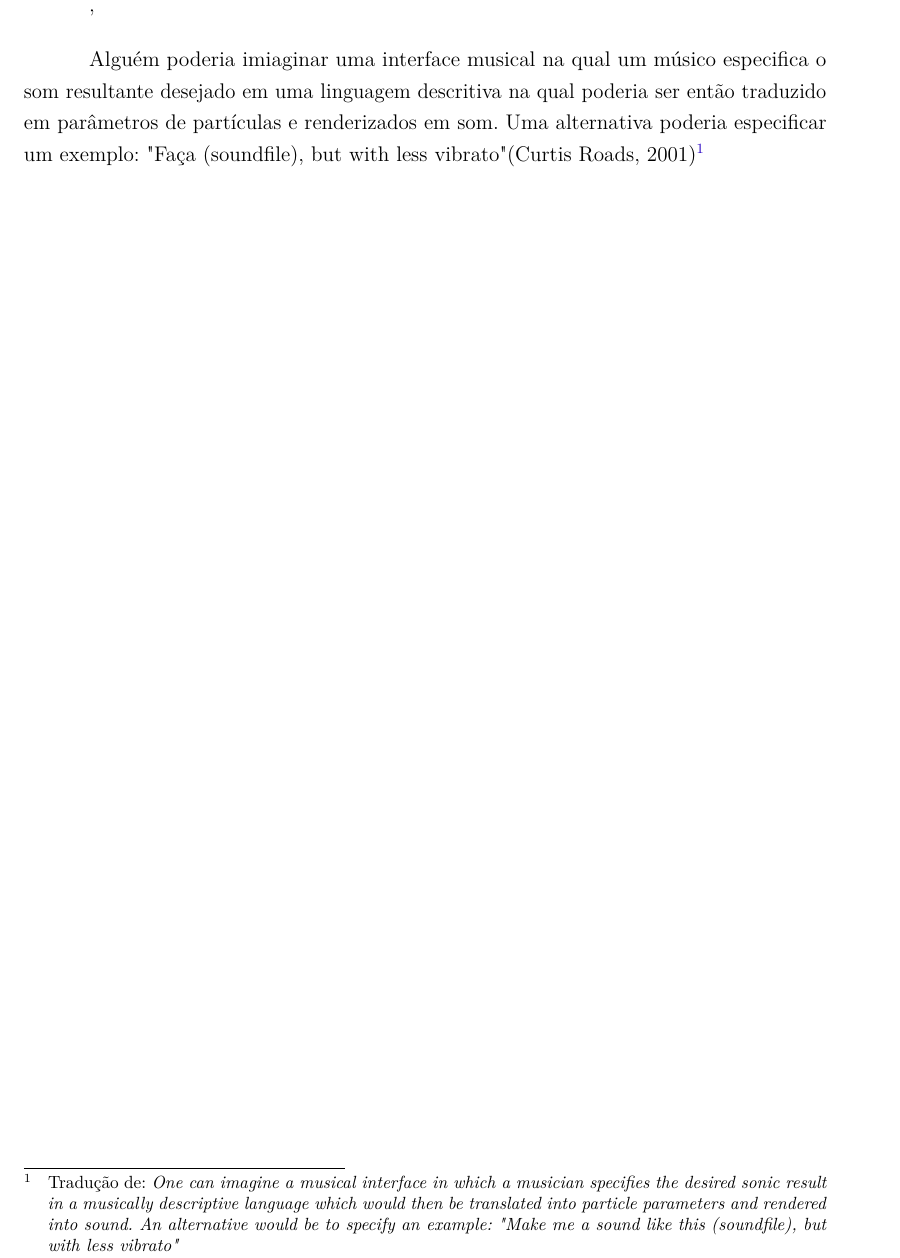
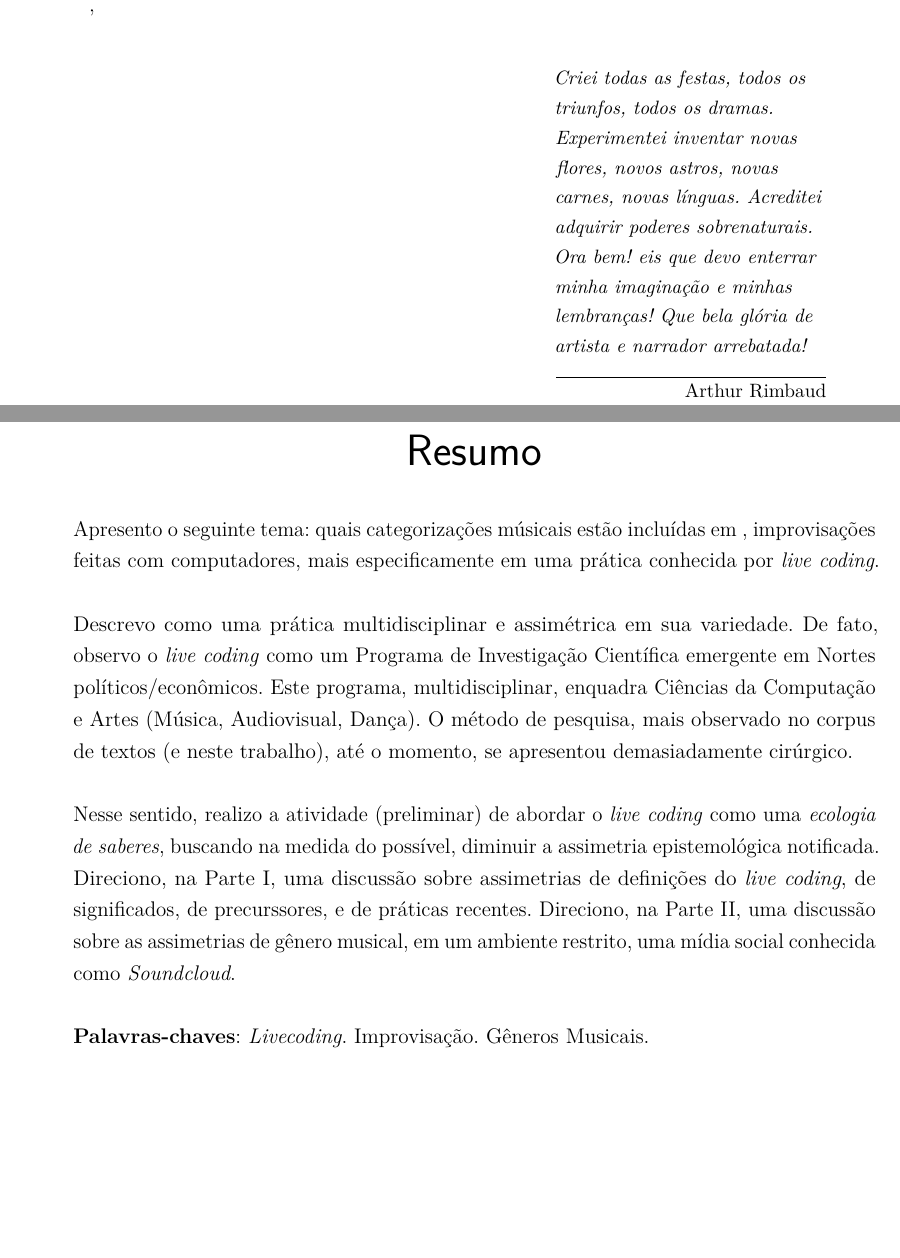
Before and after one commit to lunhg/mestrado, a LaTeX thesis (main.tex, which reads pacotes.tex, resumos.tex): part of page 4 of 56 before the commit and two parts of pages 4 and 5 of 58 after it, the two joined at a grey line, cut so that both start at the same text, the shorter picture padded with empty space. Compiled offline with pdfLaTeX.

Commit message:
modificada a epígrafe e re-incluído o Resumo

```diff
--- a/main.tex
+++ b/main.tex
@@ -116,9 +116,9 @@
 % ---
 % Epígrafe do livecoding
 % ---
-\begin{epigrafe}
-Alguém poderia imiaginar uma interface musical na qual um músico especifica o som resultante desejado em uma linguagem descritiva na qual poderia ser então traduzido em parâmetros de partículas e renderizados em som. Uma alternativa poderia especificar um exemplo: "Faça (soundfile), but with less vibrato" (Curtis Roads, 2001)\footnote{Tradução de: \emph{One can imagine a musical interface in which a musician specifies the desired sonic result in a musically descriptive language which would then be translated into particle parameters and rendered into sound. An alternative would be to specify an example: "Make me a sound like this (soundfile), but with less vibrato"}}
-\end{epigrafe}
+\epigraph{\emph{Criei todas as festas, todos os triunfos, todos os dramas. Experimentei inventar novas flores, novos astros, novas carnes, novas línguas. Acreditei adquirir poderes sobrenaturais. Ora bem! eis que devo enterrar minha imaginação e minhas lembranças!  Que bela glória de artista e narrador arrebatada!}}{Arthur Rimbaud }
+%Alguém poderia imiaginar uma interface musical na qual um músico especifica o som resultante desejado em uma linguagem descritiva na qual poderia ser então traduzido em parâmetros de partículas e renderizados em som. Uma alternativa poderia especificar um exemplo: "Faça um , but with less vibrato" (Curtis Roads, 2001)\footnote{Tradução de: \emph{One can imagine a musical interface in which a musician specifies the desired sonic result in a musically descriptive language which would then be translated into particle parameters and rendered into sound. An alternative would be to specify an example: "Make me a sound like this (soundfile), but with less vibrato"}}
+\newpage
 
 % ---
 % RESUMOS
--- a/pacotes.tex
+++ b/pacotes.tex
@@ -30,6 +30,10 @@
 %---
 \usepackage{paralist}
 
+% ---
+% Epigrade
+% ---
+\usepackage{epigraph}
 % ---
 % Pacotes de citações
 % ---
--- a/resumos.tex
+++ b/resumos.tex
@@ -1,7 +1,8 @@
 % resumo em português
 \setlength{\absparsep}{18pt} % ajusta o espaçamento dos parágrafos do resumo
 \begin{resumo}
-Este trabalho é um esqueleto da dissertação para a qualificação de mestrado em Artes Visuais, Música e Tecnologia. Apresentarei propostas de divisões de capítulos relacionadas ao seguinte tema: que tipo de músicas são, em categorias de gênero musical, improvisações feitas com computadores, uma prática que é conhecida por \textit{live coding}. Este trabalho é um resultado parcial da pesquisa realizada. Descreverei brevemente um conjunto de conhecimentos que adquiri no percurso do ler, escrever, pensar, programar e conversar com os Professores Dr. Luiz Eduardo Castelões e Dr. Alexandre Fenerich: algumas definições, grupos, \textit{softwares} e categorias de gêneros musicais encontradas na prática em questão.
+Apresento o seguinte tema: quais categorizações músicais estão incluídas em , improvisações feitas com computadores, mais especificamente em uma prática conhecida por \textit{live coding}.
 
-Não é difícil entender que os primeiros computadores possuíam restrições técnicas que impediam uma performance imediatista, parecida com um instrumento musical tradicional. O manejo com máquina mais antigas por diversos pesquisadores, necessitava de um tempo consideravelmente maior que aquele que podemos experenciar: para que um código de computador pudesse resultar em som emitido por alto-falantes de um \emph{mainframe}, foi necessária a emergência de uma comunidade de programadores, cientistas e compositores. No \emph{live coding}, para que a mesma tarefa fosse  realizada de maneira relativamente trivial, outros grupos emergiram nos anos 80 e, mais recentemente, nos últimos 15 anos.
+Descrevo como uma prática multidisciplinar e assimétrica em sua variedade. De fato, observo o \emph{live coding} como um Programa de Investigação Científica emergente em Nortes políticos/econômicos. Este programa, multidisciplinar, enquadra Ciências da Computação e Artes (Música, Audiovisual, Dança). O método de pesquisa, mais observado no corpus de textos (e neste trabalho), até o momento, se apresentou demasiadamente cirúrgico.
 
+Nesse sentido, realizo a atividade (preliminar) de abordar  o \emph{live coding} como uma \emph{ecologia de saberes}, buscando na medida do possível, diminuir a assimetria epistemológica notificada. Direciono, na Parte I, uma discussão sobre assimetrias de definições do \emph{live coding}, de significados, de precurssores, e de práticas recentes. Direciono, na Parte II, uma discussão sobre as assimetrias de gênero musical, em um ambiente restrito, uma mídia social conhecida como \emph{Soundcloud}.
```
Also changed, not shown: main.pdf, main.tex (2 more changed lines), resumos.tex (7 more changed lines).
